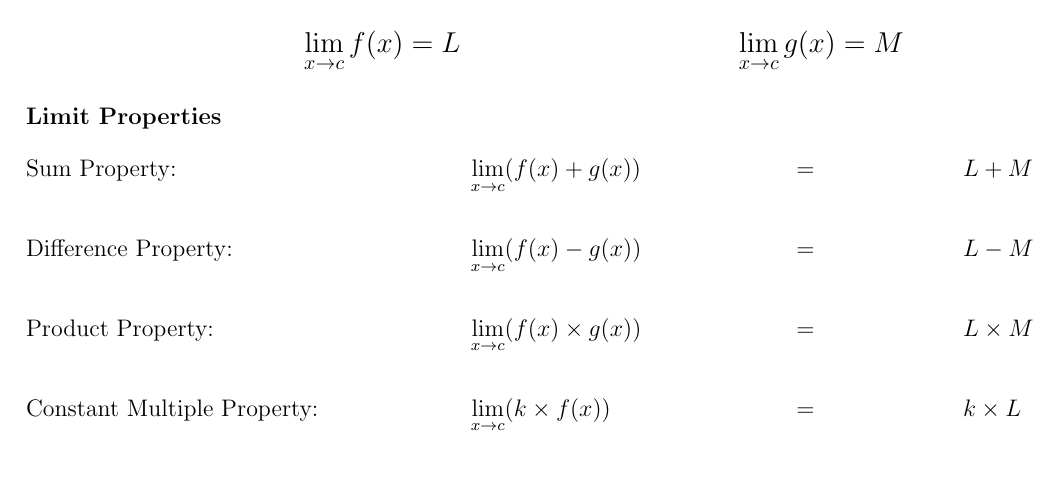
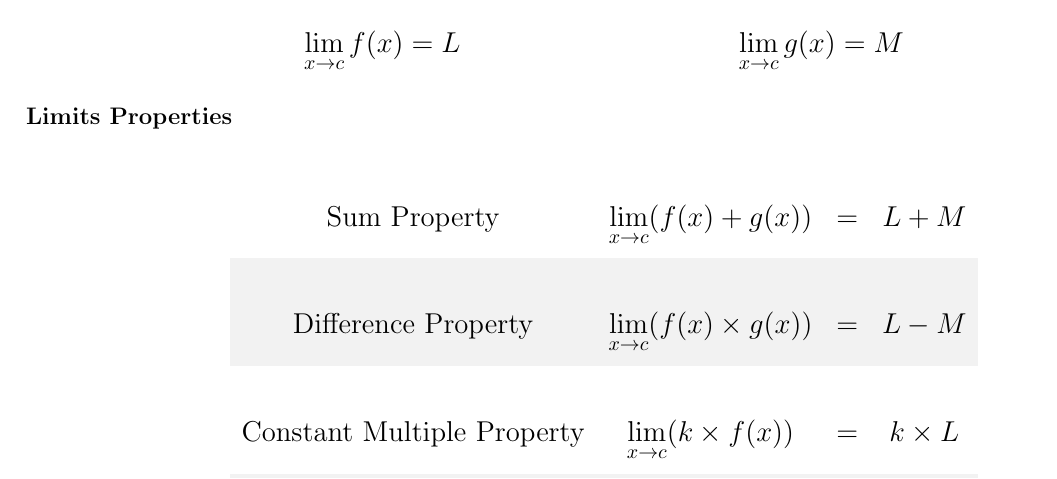
Before and after one commit to l1un/maths, a LaTeX document (calculus/tex/limits-and-continuity/limit-properties.tex): part of the page, cut so that both start at the same text. Compiled offline with pdfLaTeX.

Commit message:
update limit-properties to table

```diff
--- a/calculus/tex/limits-and-continuity/limit-properties.tex
+++ b/calculus/tex/limits-and-continuity/limit-properties.tex
@@ -1,7 +1,7 @@
 \documentclass[12pt]{article}
 \usepackage[margin=6mm]{geometry}
 \usepackage{amssymb, microtype, mathtools, booktabs}
-% \usepackage[fleqn]{mathtools}
+\usepackage[table]{xcolor}
 
 \begin{document}
 
@@ -14,20 +14,14 @@
 \end{align*}
 \endgroup
 
-\paragraph{Limit Properties}
-\begin{flalign*}
-  &\text{Sum Property:} && \lim_{x \to c} (f(x) + g(x)) &&
-  = && L + M && \\ \\ % trailing "&&" for left flush
-  &\text{Difference Property:} && \lim_{x \to c} (f(x) - g(x)) &&
-  = && L - M \\ \\
-  &\text{Product Property:} && \lim_{x \to c} (f(x) \times g(x)) &&
-  = && L \times M \\ \\
-  &\text{Constant Multiple Property:} && \lim_{x \to c} (k \times f(x)) &&
-  = && k \times L \\ \\
-  &\text{Quotient Property:} &&
-  \frac{\lim\limits_{x \to c} (f(x))}{\lim\limits_{x \to c} (g(x))} &&
-  = && L \div K \\ \\
-    &\text{Exponent Property:} && \lim_{x \to c} {(f(x))}^{\frac{r}{s}} &&
-  = && L^{\frac{r}{s}}
-\end{flalign*}
-
+\paragraph{Limits Properties}
+\begin{center}
+\large \def\arraystretch{3} % stretch row size
+\rowcolors{1}{white}{gray!10}
+\begin{tabular}{cccc}
+  Sum Property & $\lim\limits_{x \to c} (f(x) + g(x))$ & = & $L + M$ \\
+  Difference Property & $\lim\limits_{x \to c} (f(x) \times g(x))$ &
+  = & $L -M$ \\
+  Constant Multiple Property & $\lim\limits_{x \to c} (k \times f(x))$ &
+  = & $k \times L$ \\
+  Quotient Property & \LARGE $\frac{\lim_{x \to c} (f(x))}
@@ -34,2 +31,4 @@
+\end{tabular}
+\end{center}
 
 \end{document}
```
Also changed, not shown: calculus/pdf/limits-and-continuity/limit-properties.pdf, calculus/tex/limits-and-continuity/limit-properties.tex (3 more changed lines).
